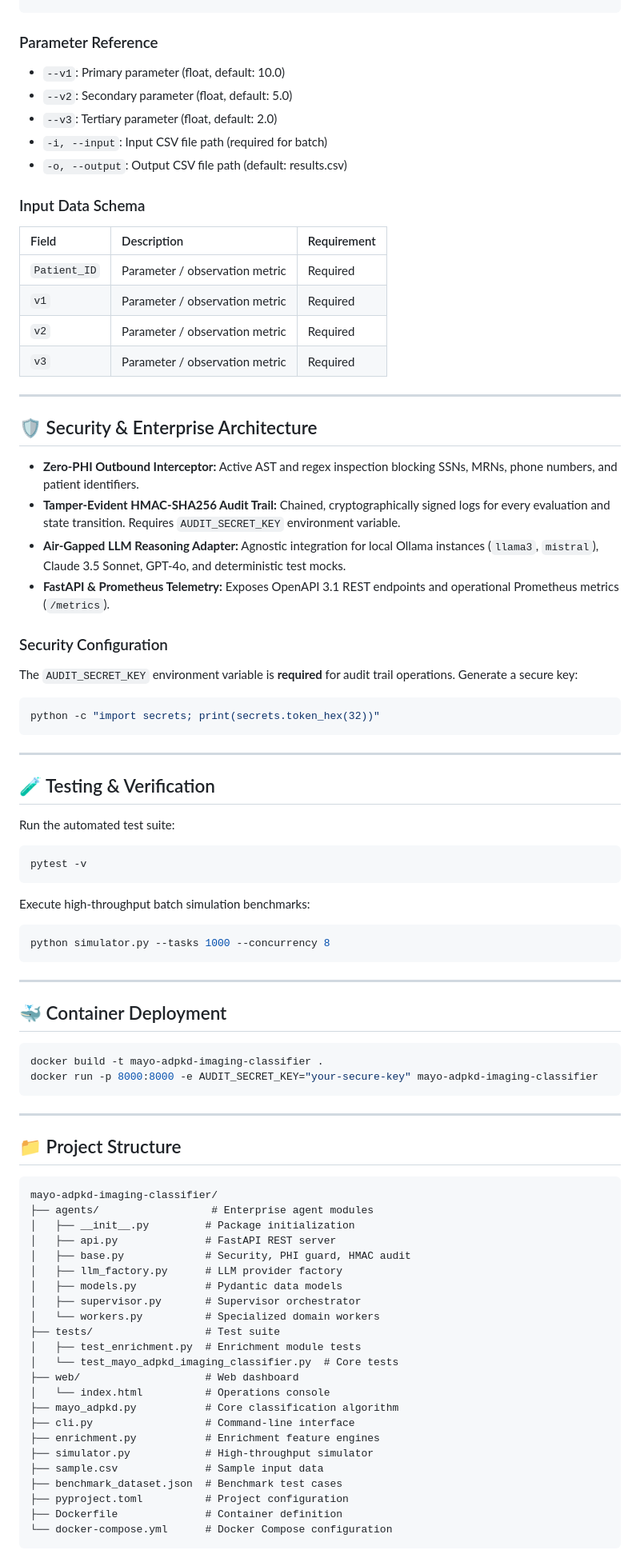
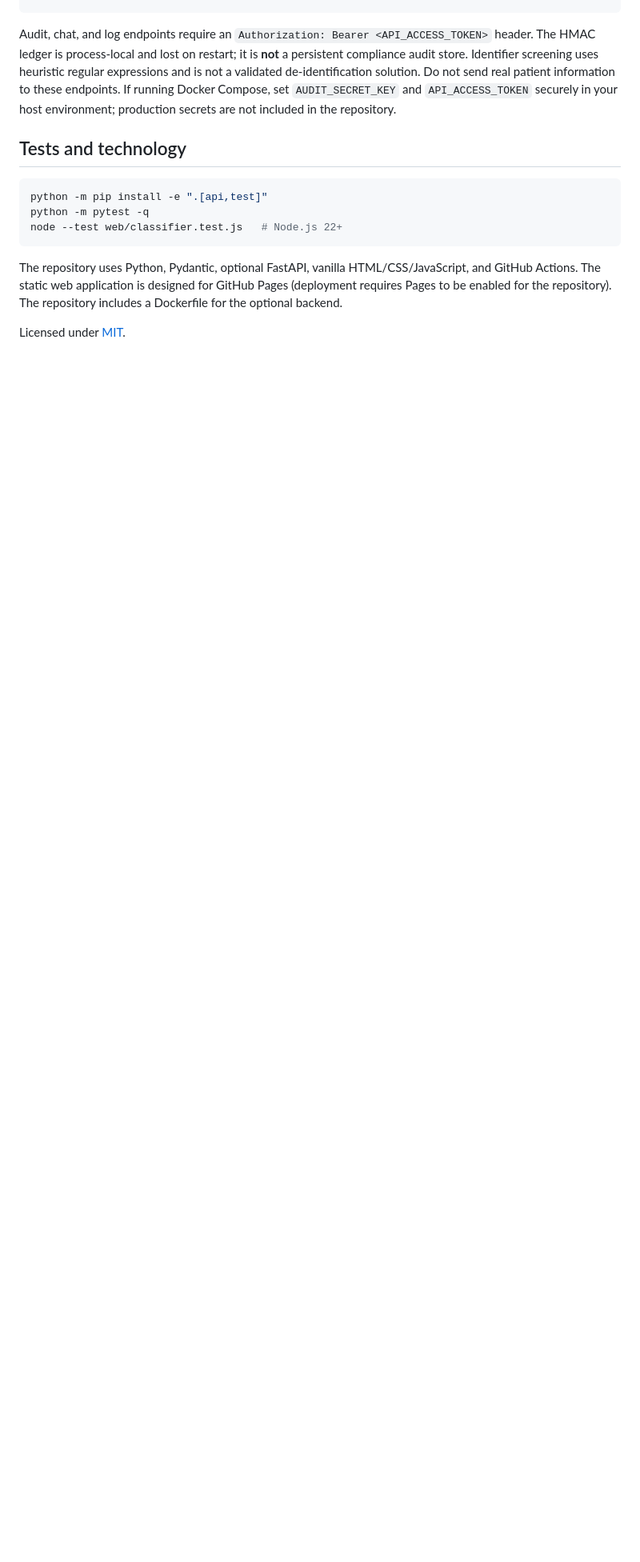
Before and after one commit to abusuraihsakhri/mayo-adpkd-imaging-classifier, a Markdown page: README.md, the part around one of its changes. Shown at 80% size. Rendered like a GitHub page; blank space fills up the shorter version.

Commit message:
Document validated MIC logic, browser app, and nonclinical API limitations

````diff
--- a/README.md
+++ b/README.md
@@ -95,90 +59,16 @@ python cli.py verify-audit
 python cli.py serve --host 127.0.0.1 --port 8000
 ```
 
-### Parameter Reference
-- `--v1`: Primary parameter (float, default: 10.0)
-- `--v2`: Secondary parameter (float, default: 5.0)
-- `--v3`: Tertiary parameter (float, default: 2.0)
-- `-i, --input`: Input CSV file path (required for batch)
-- `-o, --output`: Output CSV file path (default: results.csv)
+Audit, chat, and log endpoints require an `Authorization: Bearer <API_ACCESS_TOKEN>` header. The HMAC ledger is process-local and lost on restart; it is **not** a persistent compliance audit store. Identifier screening uses heuristic regular expressions and is not a validated de-identification solution. Do not send real patient information to these endpoints. If running Docker Compose, set `AUDIT_SECRET_KEY` and `API_ACCESS_TOKEN` securely in your host environment; production secrets are not included in the repository.
 
-### Input Data Schema
-
-| Field | Description | Requirement |
-|:------|:------------|:------------|
-| `Patient_ID` | Parameter / observation metric | Required |
-| `v1` | Parameter / observation metric | Required |
-| `v2` | Parameter / observation metric | Required |
-| `v3` | Parameter / observation metric | Required |
-
----
-
-## 🛡️ Security & Enterprise Architecture
-
-* **Zero-PHI Outbound Interceptor:** Active AST and regex inspection blocking SSNs, MRNs, phone numbers, and patient identifiers.
-* **Tamper-Evident HMAC-SHA256 Audit Trail:** Chained, cryptographically signed logs for every evaluation and state transition. Requires `AUDIT_SECRET_KEY` environment variable.
-* **Air-Gapped LLM Reasoning Adapter:** Agnostic integration for local Ollama instances (`llama3`, `mistral`), Claude 3.5 Sonnet, GPT-4o, and deterministic test mocks.
-* **FastAPI & Prometheus Telemetry:** Exposes OpenAPI 3.1 REST endpoints and operational Prometheus metrics (`/metrics`).
-
-### Security Configuration
-
-The `AUDIT_SECRET_KEY` environment variable is **required** for audit trail operations. Generate a secure key:
+## Tests and technology
 
 ```bash
-python -c "import secrets; print(secrets.token_hex(32))"
+python -m pip install -e ".[api,test]"
+python -m pytest -q
+node --test web/classifier.test.js   # Node.js 22+
 ```
 
----
+The repository uses Python, Pydantic, optional FastAPI, vanilla HTML/CSS/JavaScript, and GitHub Actions. The static web application is designed for GitHub Pages (deployment requires Pages to be enabled for the repository). The repository includes a Dockerfile for the optional backend.
 
-## 🧪 Testing & Verification
-
-Run the automated test suite:
-
-```bash
-pytest -v
-```
-
-Execute high-throughput batch simulation benchmarks:
-
-```bash
-python simulator.py --tasks 1000 --concurrency 8
-```
-
----
-
-## 🐳 Container Deployment
-
-```bash
-docker build -t mayo-adpkd-imaging-classifier .
-docker run -p 8000:8000 -e AUDIT_SECRET_KEY="your-secure-key" mayo-adpkd-imaging-classifier
-```
-
----
-
-## 📁 Project Structure
-
-```
-mayo-adpkd-imaging-classifier/
-├── agents/                  # Enterprise agent modules
-│   ├── __init__.py         # Package initialization
-│   ├── api.py              # FastAPI REST server
-│   ├── base.py             # Security, PHI guard, HMAC audit
-│   ├── llm_factory.py      # LLM provider factory
-│   ├── models.py           # Pydantic data models
-│   ├── supervisor.py       # Supervisor orchestrator
-│   └── workers.py          # Specialized domain workers
-├── tests/                  # Test suite
-│   ├── test_enrichment.py  # Enrichment module tests
-│   └── test_mayo_adpkd_imaging_classifier.py  # Core tests
-├── web/                    # Web dashboard
-│   └── index.html          # Operations console
-├── mayo_adpkd.py           # Core classification algorithm
-├── cli.py                  # Command-line interface
-├── enrichment.py           # Enrichment feature engines
-├── simulator.py            # High-throughput simulator
-├── sample.csv              # Sample input data
-├── benchmark_dataset.json  # Benchmark test cases
-├── pyproject.toml          # Project configuration
-├── Dockerfile              # Container definition
-└── docker-compose.yml      # Docker Compose configuration
-```
+Licensed under [MIT](LICENSE).
````
Also changed, not shown: other parts of README.md (+44 -80 lines).
